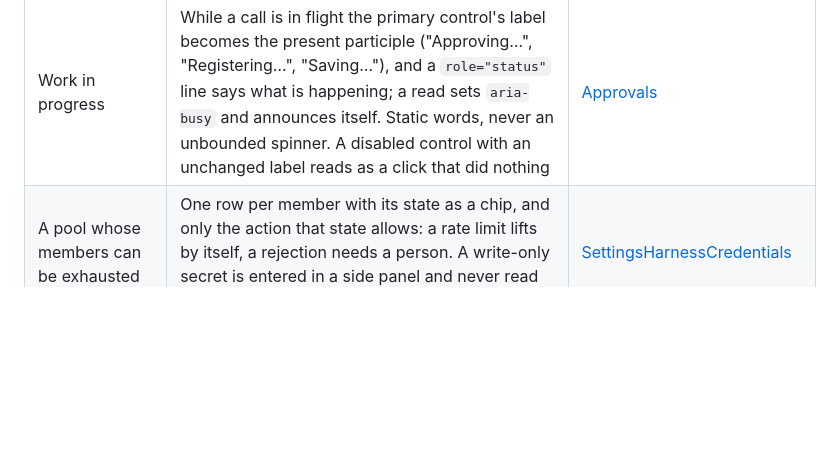
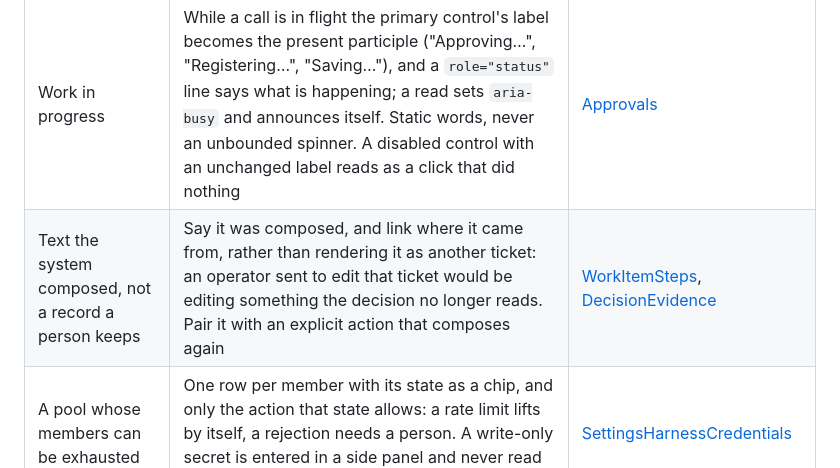
Before and after one commit to artyomsv/code-spire, a Markdown page: spire-ui/docs/WIDGETS.md, the part around the change. Drawn GitHub-style; blank space fills up the shorter version.

Commit message:
Record what part C shipped in its design and the widget guide

```diff
--- a/spire-ui/docs/WIDGETS.md
+++ b/spire-ui/docs/WIDGETS.md
@@ -11,6 +11,7 @@ as well as its appearance: labels, empty states, pending-save lock-out and succe
 | Forms | `field`, `field-hint`, `field-optional`, `field-check`, `field-row-2`, `field-sep`, `panel-body`; mark required/optional/automatic, retain native `required`, connect explanations with `aria-describedby` | [SourceForms](../src/components/repositories/factory/SourceForms.tsx), [RepositoryForm](../src/components/repositories/RepositoryForm.tsx) |
 | Buttons | `btn` for the main action, `btn-ghost` for secondary actions, `prov-actions` for spacing; keep every control disabled during save, including Cancel | [SourceForms](../src/components/repositories/factory/SourceForms.tsx) |
 | Work in progress | While a call is in flight the primary control's label becomes the present participle ("Approving…", "Registering…", "Saving…"), and a `role="status"` line says what is happening; a read sets `aria-busy` and announces itself. Static words, never an unbounded spinner. A disabled control with an unchanged label reads as a click that did nothing | [Approvals](../src/components/work-items/Approvals.tsx) |
+| Text the system composed, not a record a person keeps | Say it was composed, and link where it came from, rather than rendering it as another ticket: an operator sent to edit that ticket would be editing something the decision no longer reads. Pair it with an explicit action that composes again | [WorkItemSteps](../src/components/work-items/WorkItemSteps.tsx), [DecisionEvidence](../src/components/work-items/DecisionEvidence.tsx) |
 | A pool whose members can be exhausted | One row per member with its state as a chip, and only the action that state allows: a rate limit lifts by itself, a rejection needs a person. A write-only secret is entered in a side panel and never read back | [SettingsHarnessCredentials](../src/components/SettingsHarnessCredentials.tsx) |
 | Coordinates a deployment can actually run | Offer them as selects built from what is configured (agent images) and enabled (catalogue models); keep an unusable choice visible but disabled with the reason on it, and keep a stored value that is no longer offered as a labelled option rather than dropping it | [BuildStep](../src/components/repositories/factory/BuildStep.tsx), [WorkItemPreparation](../src/components/work-items/WorkItemPreparation.tsx) |
 | Later-than-the-call work | A control that only requests work (a scan) says so and names when the work happens; it never claims the work finished | [SourceStep](../src/components/repositories/factory/SourceStep.tsx) |
```
Also changed, not shown: 1 other file.
